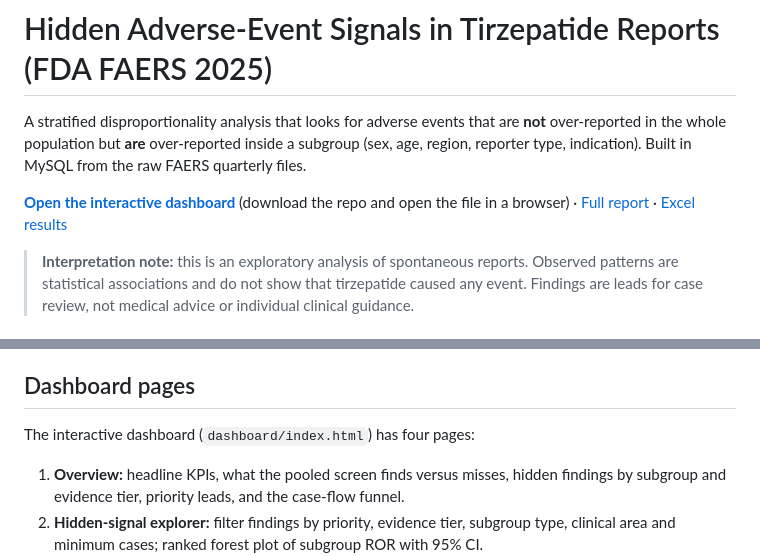
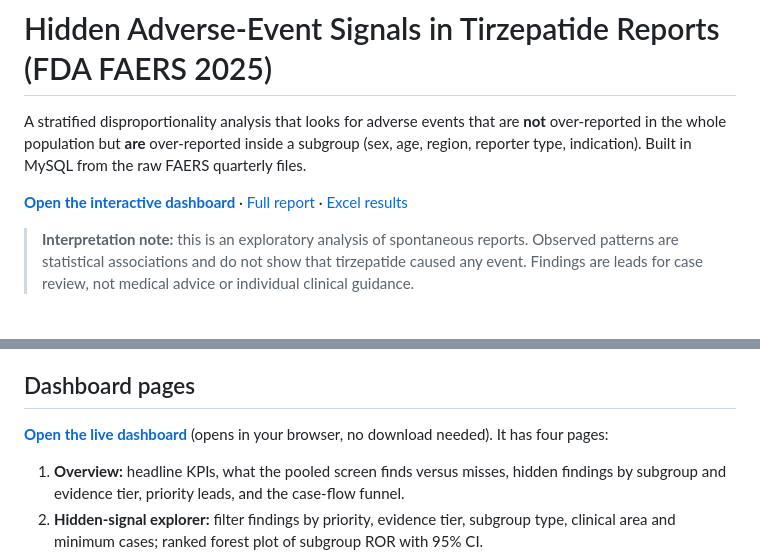
Before and after one commit to humpheryeloke/-tirzepatide-faers-signal-detection, a Markdown page: README.md, 2 parts joined by grey strips. Drawn GitHub-style.

Commit message:
README: link to live dashboard

```diff
--- a/README.md
+++ b/README.md
@@ -2,7 +2,7 @@
 
 A stratified disproportionality analysis that looks for adverse events that are **not** over-reported in the whole population but **are** over-reported inside a subgroup (sex, age, region, reporter type, indication). Built in MySQL from the raw FAERS quarterly files.
 
-**[Open the interactive dashboard](dashboard/index.html)** (download the repo and open the file in a browser) · [Full report](docs/Tirzepatide_FAERS_Signal_Report.docx) · [Excel results](excel/Tirzepatide_FAERS_Subgroup_Signals.xlsx)
+**[Open the interactive dashboard](https://humpheryeloke.github.io/-tirzepatide-faers-signal-detection/dashboard/)** · [Full report](docs/Tirzepatide_FAERS_Signal_Report.docx) · [Excel results](excel/Tirzepatide_FAERS_Subgroup_Signals.xlsx)
 
 > **Interpretation note:** this is an exploratory analysis of spontaneous reports. Observed patterns are statistical associations and do not show that tirzepatide caused any event. Findings are leads for case review, not medical advice or individual clinical guidance.
 
@@ -31,7 +31,7 @@ FDA FAERS public quarterly ASCII files, 2025 Q1–Q4 (DEMO, DRUG, REAC, OUTC, IN
 Region and reporter-type findings are the majority but mainly reflect how cases are reported (tirzepatide reports are 95% consumer-reported), so they are ranked lower.
 
 ## Dashboard pages
-The interactive dashboard (`dashboard/index.html`) has four pages:
+**[Open the live dashboard](https://humpheryeloke.github.io/-tirzepatide-faers-signal-detection/dashboard/)** (opens in your browser, no download needed). It has four pages:
 1. **Overview:** headline KPIs, what the pooled screen finds versus misses, hidden findings by subgroup and evidence tier, priority leads, and the case-flow funnel.
 2. **Hidden-signal explorer:** filter findings by priority, evidence tier, subgroup type, clinical area and minimum cases; ranked forest plot of subgroup ROR with 95% CI.
 3. **Event drill-through:** pick any event to see its ROR in every subgroup, its adjusted ROR, seriousness and which subgroups meet the detection rule.
```
